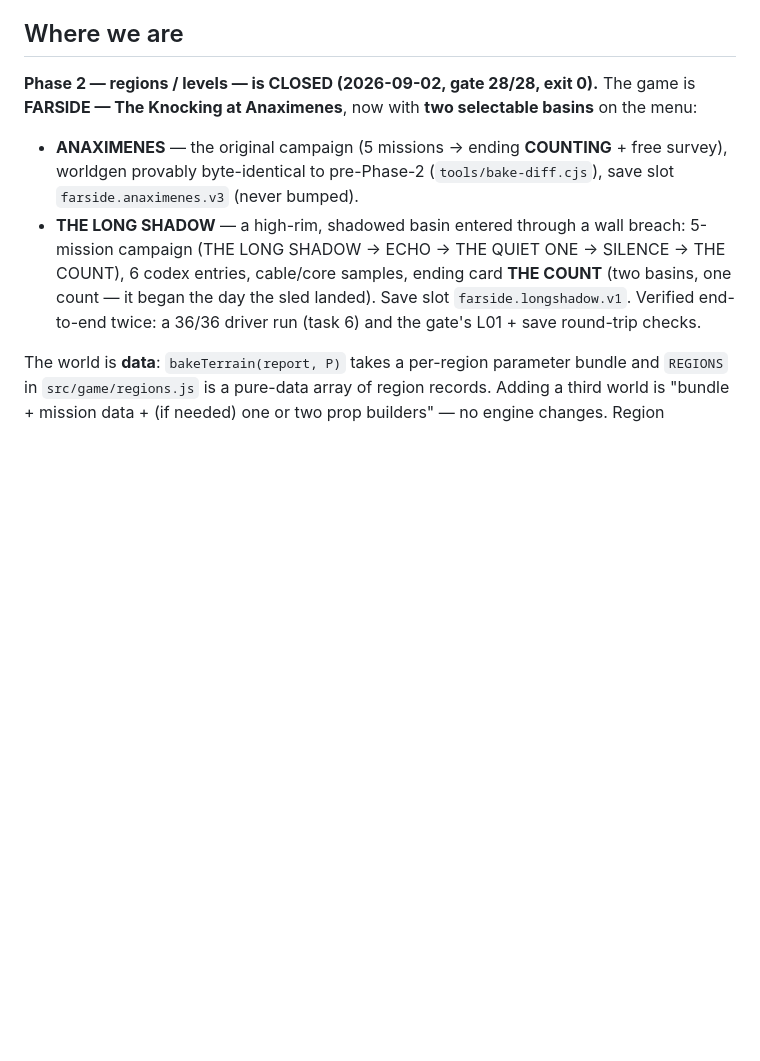
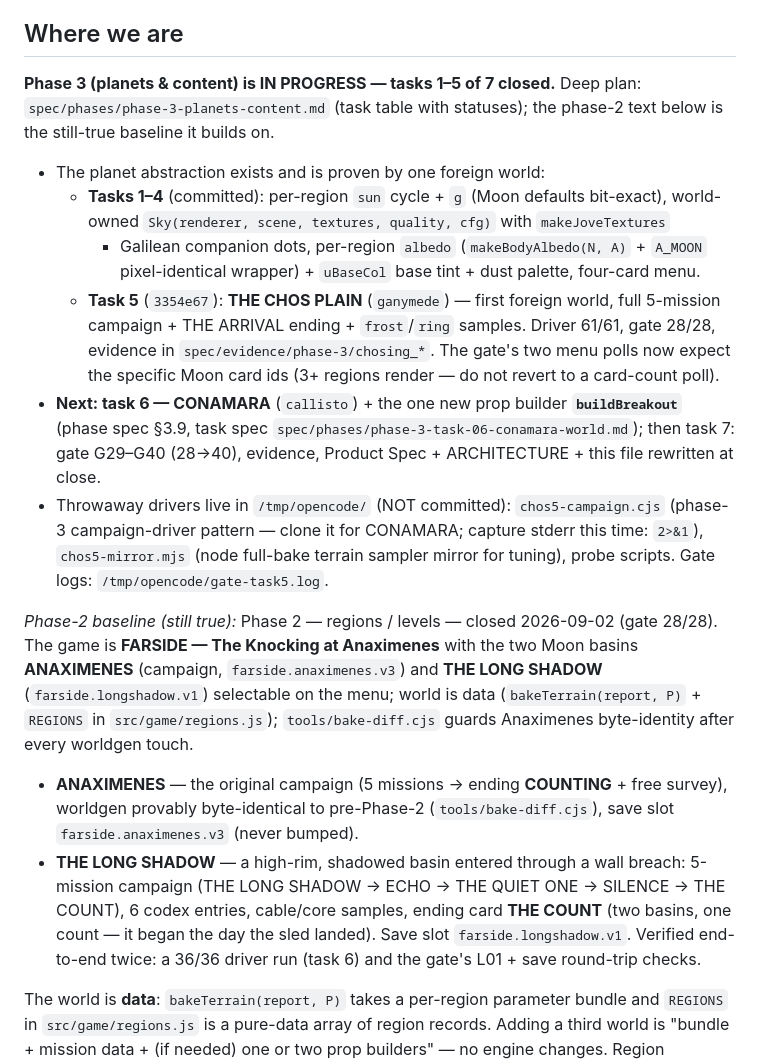
Before and after one commit to deresolution20/farside, a Markdown page: HANDOFF.md, the part around one of its changes. Rendered like a GitHub page; blank space fills up the shorter version.

Commit message:
docs: HANDOFF — Phase 3 in progress, tasks 1–5 closed

```diff
--- a/HANDOFF.md
+++ b/HANDOFF.md
@@ -4,9 +4,35 @@ _Last session: 2026-09-02. This file supersedes memory from prior sessions._
 
 ## Where we are
 
-**Phase 2 — regions / levels — is CLOSED (2026-09-02, gate 28/28, exit 0).** The game
-is **FARSIDE — The Knocking at Anaximenes**, now with **two selectable basins** on the
-menu:
+**Phase 3 (planets & content) is IN PROGRESS — tasks 1–5 of 7 closed.** Deep plan:
+`spec/phases/phase-3-planets-content.md` (task table with statuses); the phase-2 text
+below is the still-true baseline it builds on.
+
+- The planet abstraction exists and is proven by one foreign world:
+  - **Tasks 1–4** (committed): per-region `sun` cycle + `g` (Moon defaults bit-exact),
+    world-owned `Sky(renderer, scene, textures, quality, cfg)` with `makeJoveTextures`
+    + Galilean companion dots, per-region `albedo` (`makeBodyAlbedo(N, A)` + `A_MOON`
+    pixel-identical wrapper) + `uBaseCol` base tint + dust palette, four-card menu.
+  - **Task 5** (`3354e67`): **THE CHOS PLAIN** (`ganymede`) — first foreign world, full
+    5-mission campaign + THE ARRIVAL ending + `frost`/`ring` samples. Driver 61/61,
+    gate 28/28, evidence in `spec/evidence/phase-3/chosing_*`. The gate's two menu
+    polls now expect the specific Moon card ids (3+ regions render — do not revert to
+    a card-count poll).
+- **Next: task 6 — CONAMARA** (`callisto`) + the one new prop builder
+  **`buildBreakout`** (phase spec §3.9, task spec
+  `spec/phases/phase-3-task-06-conamara-world.md`); then task 7: gate G29–G40
+  (28→40), evidence, Product Spec + ARCHITECTURE + this file rewritten at close.
+- Throwaway drivers live in `/tmp/opencode/` (NOT committed): `chos5-campaign.cjs`
+  (phase-3 campaign-driver pattern — clone it for CONAMARA; capture stderr this time:
+  `2>&1`), `chos5-mirror.mjs` (node full-bake terrain sampler mirror for tuning),
+  probe scripts. Gate logs: `/tmp/opencode/gate-task5.log`.
+
+_Phase-2 baseline (still true):_ Phase 2 — regions / levels — closed 2026-09-02
+(gate 28/28). The game is **FARSIDE — The Knocking at Anaximenes** with the two Moon
+basins **ANAXIMENES** (campaign, `farside.anaximenes.v3`) and **THE LONG SHADOW**
+(`farside.longshadow.v1`) selectable on the menu; world is data
+(`bakeTerrain(report, P)` + `REGIONS` in `src/game/regions.js`); `tools/bake-diff.cjs`
+guards Anaximenes byte-identity after every worldgen touch.
 
 - **ANAXIMENES** — the original campaign (5 missions → ending **COUNTING** + free
   survey), worldgen provably byte-identical to pre-Phase-2 (`tools/bake-diff.cjs`),
```
Also changed, not shown: other parts of HANDOFF.md (+1 -1 lines).
